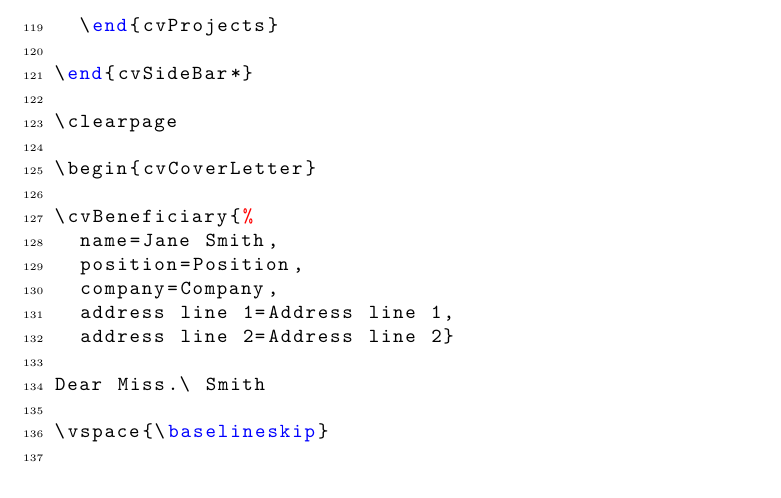
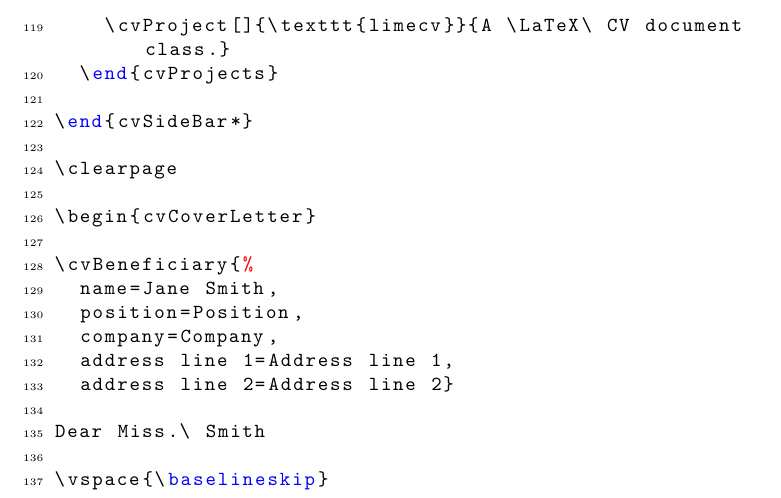
Before and after one commit to opieters/limecv, a LaTeX document (manual.tex, which reads mwe.tex): part of page 14 of 39, cut at the place of the change. Compiled offline with pdfLaTeX.

Commit message:
Added a second project.

```diff
--- a/mwe.tex
+++ b/mwe.tex
@@ -116,6 +116,7 @@
 
   \begin{cvProjects}
     \cvProject[image=limecv-icon,width=1cm,link=https://github.com/opieters/limecv]{\texttt{limecv}}{A \LaTeX\ CV document class.}
+    \cvProject[]{\texttt{limecv}}{A \LaTeX\ CV document class.}
   \end{cvProjects}
 
 \end{cvSideBar*}
```
